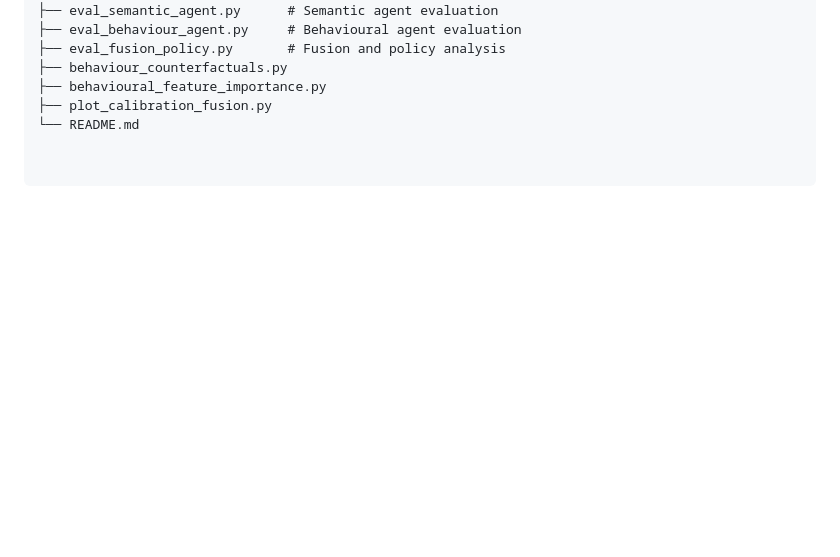
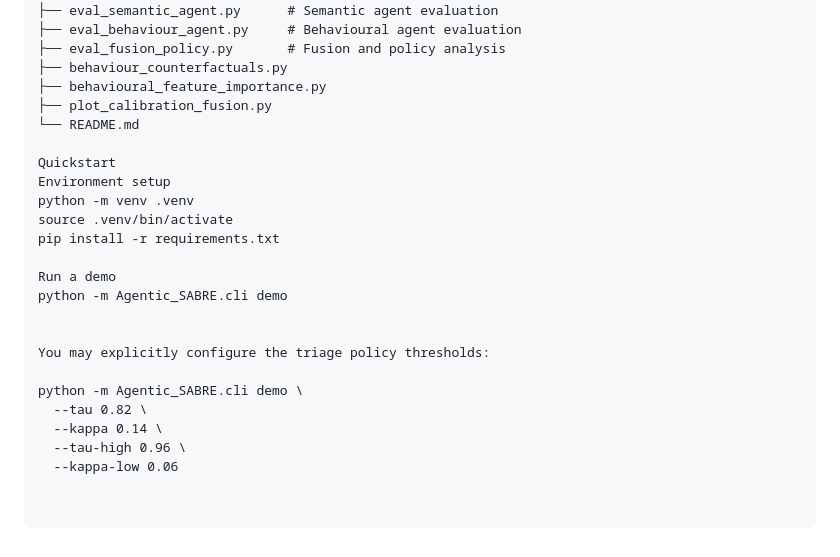
Before and after one commit to Henrinnes/Agentic_SABRE, a Markdown page: README.md, the part around the change. GitHub-like rendering; blank space fills up the shorter version.

Commit message:
Update README with quickstart instructions
Added quickstart and environment setup instructions to README.

```diff
--- a/README.md
+++ b/README.md
@@ -99,3 +99,21 @@ Agentic_SABRE/
 ├── behavioural_feature_importance.py
 ├── plot_calibration_fusion.py
 └── README.md
+
+Quickstart
+Environment setup
+python -m venv .venv
+source .venv/bin/activate
+pip install -r requirements.txt
+
+Run a demo
+python -m Agentic_SABRE.cli demo
+
+
+You may explicitly configure the triage policy thresholds:
+
+python -m Agentic_SABRE.cli demo \
+  --tau 0.82 \
+  --kappa 0.14 \
+  --tau-high 0.96 \
+  --kappa-low 0.06
```
